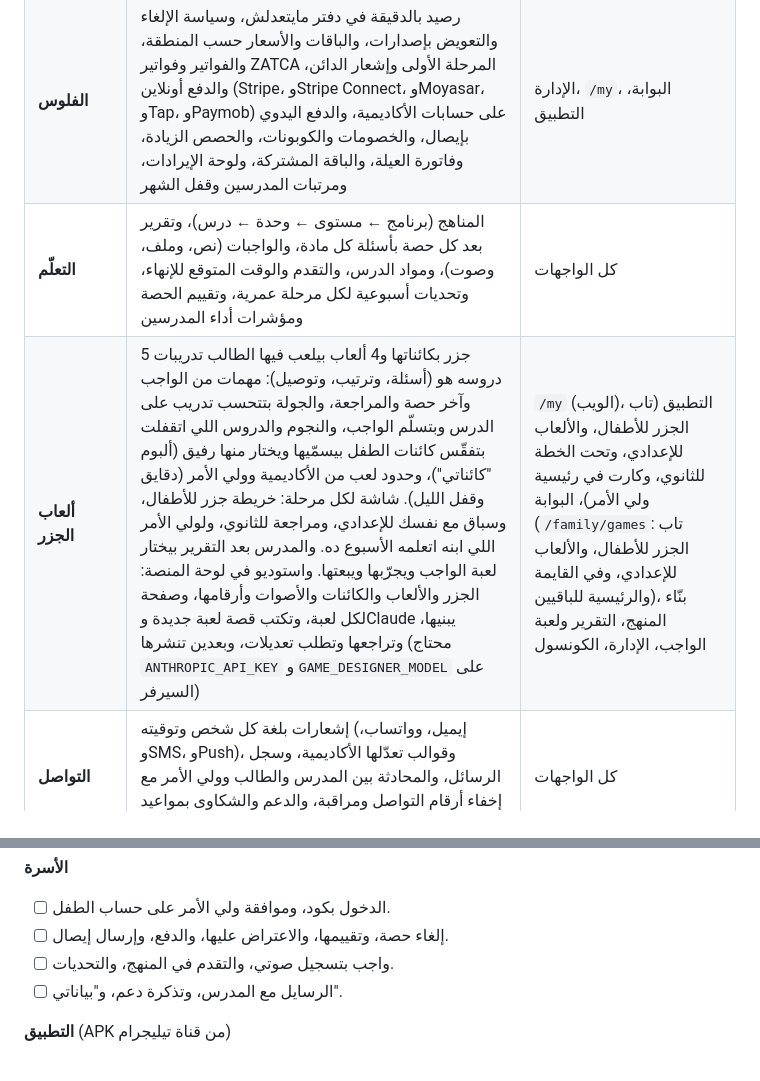
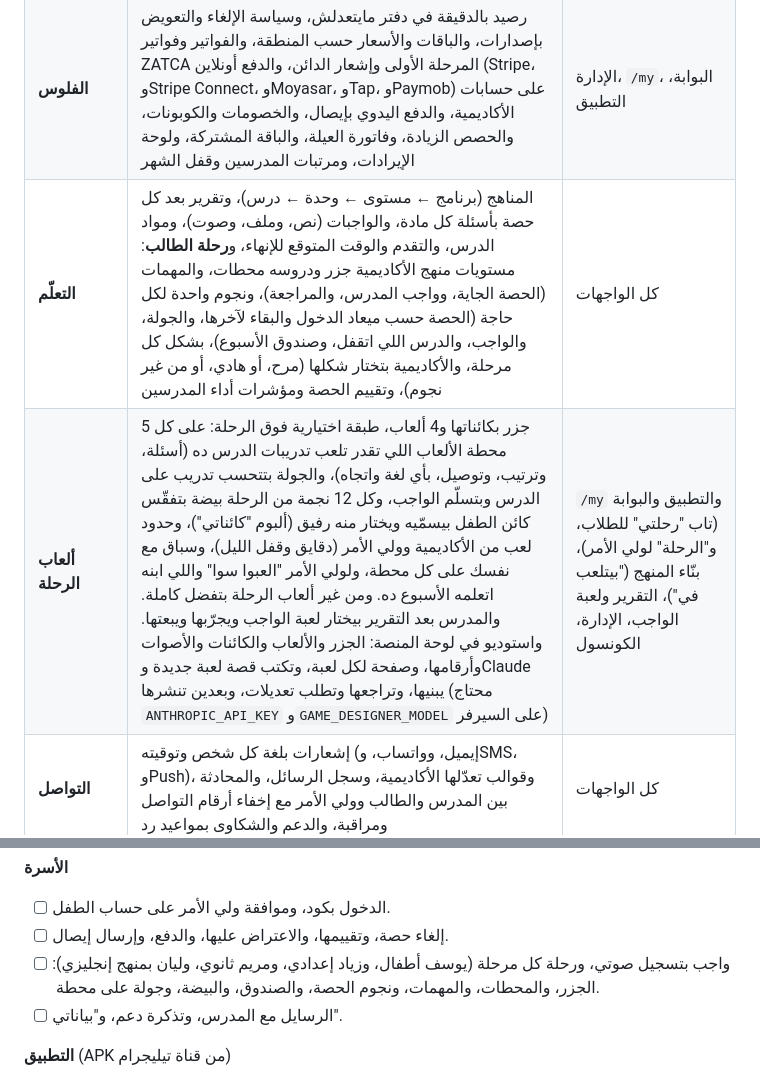
Before and after one commit to Mahmoud-Elgonidi/academy-lms, a Markdown page: docs/HANDOVER.md, 2 parts joined by grey strips. GitHub-like rendering.

```diff
--- a/docs/HANDOVER.md
+++ b/docs/HANDOVER.md
@@ -48,8 +48,8 @@
 | **الجدولة** | المدرس يقترح شفتاته والإدارة تعتمد، و"ابحث عن مدرس" بتوافر حقيقي وحجز مبدئي، والتسجيل على باقة، والإجازات والمدرس البديل، وإجازات الأكاديمية، ومخطِّط التوقيت الصيفي، وإعادة الجدولة الجماعية، والتقويم، والاعتراض على نتيجة الحصة، ولوحة العمليات اللحظية | الإدارة، `/teach`، `/my`، البوابة، التطبيق |
 | **الفصل المباشر** | LiveKit أو لينك خارجي (Zoom/Meet)، والحضور بيتسجل لوحده، ولينك دخول لكل شخص، والمشرف يتابع مخفي، والتسجيل بموافقة كل اللي في الحصة ومدة احتفاظ وسجل مشاهدة | كل الواجهات |
 | **الفلوس** | رصيد بالدقيقة في دفتر مايتعدلش، وسياسة الإلغاء والتعويض بإصدارات، والباقات والأسعار حسب المنطقة، والفواتير وفواتير ZATCA المرحلة الأولى وإشعار الدائن، والدفع أونلاين (Stripe، وStripe Connect، وMoyasar، وTap، وPaymob) على حسابات الأكاديمية، والدفع اليدوي بإيصال، والخصومات والكوبونات، والحصص الزيادة، وفاتورة العيلة، والباقة المشتركة، ولوحة الإيرادات، ومرتبات المدرسين وقفل الشهر | الإدارة، `/my`، البوابة، التطبيق |
-| **التعلّم** | المناهج (برنامج ← مستوى ← وحدة ← درس)، وتقرير بعد كل حصة بأسئلة كل مادة، والواجبات (نص، وملف، وصوت)، ومواد الدرس، والتقدم والوقت المتوقع للإنهاء، وتحديات أسبوعية لكل مرحلة عمرية، وتقييم الحصة ومؤشرات أداء المدرسين | كل الواجهات |
-| **ألعاب الجزر** | 5 جزر بكائناتها و4 ألعاب بيلعب فيها الطالب تدريبات دروسه هو (أسئلة، وترتيب، وتوصيل): مهمات من الواجب وآخر حصة والمراجعة، والجولة بتتحسب تدريب على الدرس وبتسلّم الواجب، والنجوم والدروس اللي اتقفلت بتفقّس كائنات الطفل بيسمّيها ويختار منها رفيق (ألبوم "كائناتي")، وحدود لعب من الأكاديمية وولي الأمر (دقايق وقفل الليل). شاشة لكل مرحلة: خريطة جزر للأطفال، وسباق مع نفسك للإعدادي، ومراجعة للثانوي، ولولي الأمر اللي ابنه اتعلمه الأسبوع ده. والمدرس بعد التقرير بيختار لعبة الواجب ويجرّبها ويبعتها. واستوديو في لوحة المنصة: الجزر والألعاب والكائنات والأصوات وأرقامها، وصفحة لكل لعبة، وتكتب قصة لعبة جديدة وClaude يبنيها، وتراجعها وتطلب تعديلات، وبعدين تنشرها (محتاج `ANTHROPIC_API_KEY` و`GAME_DESIGNER_MODEL` على السيرفر) | `/my` (الويب)، التطبيق (تاب الجزر للأطفال، والألعاب للإعدادي، وتحت الخطة للثانوي، وكارت في رئيسية ولي الأمر)، البوابة (`/family/games`: تاب الجزر للأطفال، والألعاب للإعدادي، وفي القايمة والرئيسية للباقيين)، بنّاء المنهج، التقرير ولعبة الواجب، الإدارة، الكونسول |
+| **التعلّم** | المناهج (برنامج ← مستوى ← وحدة ← درس)، وتقرير بعد كل حصة بأسئلة كل مادة، والواجبات (نص، وملف، وصوت)، ومواد الدرس، والتقدم والوقت المتوقع للإنهاء، و**رحلة الطالب**: مستويات منهج الأكاديمية جزر ودروسه محطات، والمهمات (الحصة الجاية، وواجب المدرس، والمراجعة)، ونجوم واحدة لكل حاجة (الحصة حسب ميعاد الدخول والبقاء لآخرها، والجولة، والواجب، والدرس اللي اتقفل، وصندوق الأسبوع)، بشكل كل مرحلة، والأكاديمية بتختار شكلها (مرح، أو هادي، أو من غير نجوم)، وتقييم الحصة ومؤشرات أداء المدرسين | كل الواجهات |
+| **ألعاب الرحلة** | 5 جزر بكائناتها و4 ألعاب، طبقة اختيارية فوق الرحلة: على كل محطة الألعاب اللي تقدر تلعب تدريبات الدرس ده (أسئلة، وترتيب، وتوصيل، بأي لغة واتجاه)، والجولة بتتحسب تدريب على الدرس وبتسلّم الواجب، وكل 12 نجمة من الرحلة بيضة بتفقّس كائن الطفل بيسمّيه ويختار منه رفيق (ألبوم "كائناتي")، وحدود لعب من الأكاديمية وولي الأمر (دقايق وقفل الليل)، وسباق مع نفسك على كل محطة، ولولي الأمر "العبوا سوا" واللي ابنه اتعلمه الأسبوع ده. ومن غير ألعاب الرحلة بتفضل كاملة. والمدرس بعد التقرير بيختار لعبة الواجب ويجرّبها ويبعتها. واستوديو في لوحة المنصة: الجزر والألعاب والكائنات والأصوات وأرقامها، وصفحة لكل لعبة، وتكتب قصة لعبة جديدة وClaude يبنيها، وتراجعها وتطلب تعديلات، وبعدين تنشرها (محتاج `ANTHROPIC_API_KEY` و`GAME_DESIGNER_MODEL` على السيرفر) | `/my` والتطبيق والبوابة (تاب "رحلتي" للطلاب، و"الرحلة" لولي الأمر)، بنّاء المنهج ("بيتلعب في")، التقرير ولعبة الواجب، الإدارة، الكونسول |
 | **التواصل** | إشعارات بلغة كل شخص وتوقيته (إيميل، وواتساب، وSMS، وPush)، وقوالب تعدّلها الأكاديمية، وسجل الرسائل، والمحادثة بين المدرس والطالب وولي الأمر مع إخفاء أرقام التواصل ومراقبة، والدعم والشكاوى بمواعيد رد | كل الواجهات |
 | **الخصوصية والحماية** | صفحات الخصوصية والشروط ومسح الحساب، ونسخة من البيانات، ومسح الحساب، والتصحيح، و"قولّنا" لحماية الأطفال، وفحص المدرسين (الفيش الجنائي) | كل الواجهات |
 | **العملاء المحتملين** | lead ← حصة تجريبية مجانية ← تقييم المدرس ← اشتراك | الإدارة، `/teach` |
@@ -208,7 +208,7 @@
 **الأسرة**
 - [ ] الدخول بكود، وموافقة ولي الأمر على حساب الطفل.
 - [ ] إلغاء حصة، وتقييمها، والاعتراض عليها، والدفع، وإرسال إيصال.
-- [ ] واجب بتسجيل صوتي، والتقدم في المنهج، والتحديات.
+- [ ] واجب بتسجيل صوتي، ورحلة كل مرحلة (يوسف أطفال، وزياد إعدادي، ومريم ثانوي، وليان بمنهج إنجليزي): الجزر، والمحطات، والمهمات، ونجوم الحصة، والصندوق، والبيضة، وجولة على محطة.
 - [ ] الرسايل مع المدرس، وتذكرة دعم، و"بياناتي".
 
 **التطبيق** (APK من قناة تيليجرام)
```
Also changed, not shown: apps/api/README.md (+3 -3 lines), docs/architecture/02-domain-rules.md (+11 -1 lines).
